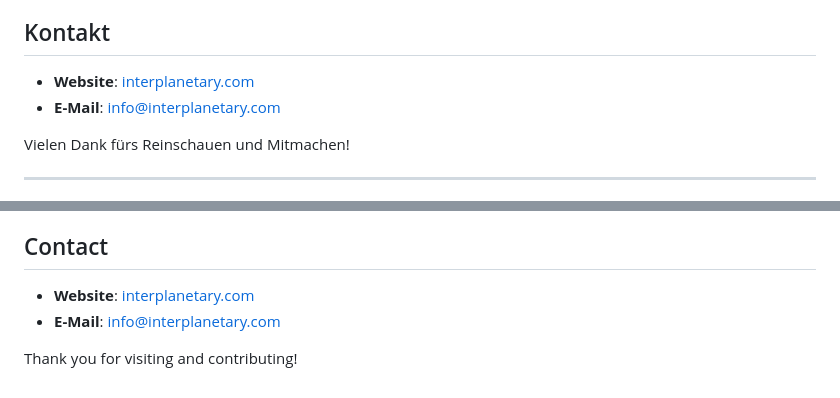
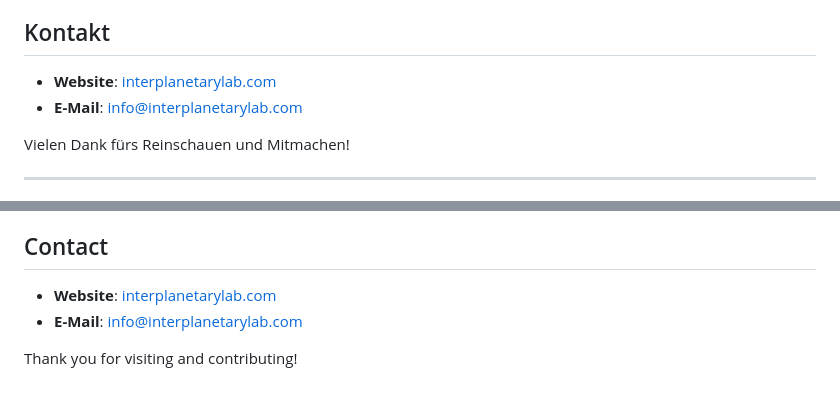
Before and after one commit to robert2100-08-16/InterplanetaryLab, a Markdown page: README.md, 2 parts joined by grey strips. GitHub-like rendering.

Commit message:
Corrected Contact Data README.md

```diff
--- a/README.md
+++ b/README.md
@@ -48,8 +48,8 @@ Wir beschäftigen uns mit Themen wie:
 
 ## Kontakt
 
-- **Website**: [interplanetary.com](https://interplanetary.com)
-- **E-Mail**: [info@interplanetary.com](mailto:info@interplanetary.com)
+- **Website**: [interplanetarylab.com](https://interplanetarylab.com)
+- **E-Mail**: [info@interplanetarylab.com](mailto:info@interplanetarylab.com)
 
 Vielen Dank fürs Reinschauen und Mitmachen!
 
@@ -105,7 +105,7 @@ We focus on topics such as:
 
 ## Contact
 
-- **Website**: [interplanetary.com](https://interplanetary.com)
-- **E-Mail**: [info@interplanetary.com](mailto:info@interplanetary.com)
+- **Website**: [interplanetarylab.com](https://interplanetarylab.com)
+- **E-Mail**: [info@interplanetarylab.com](mailto:info@interplanetarylab.com)
 
 Thank you for visiting and contributing!
```
